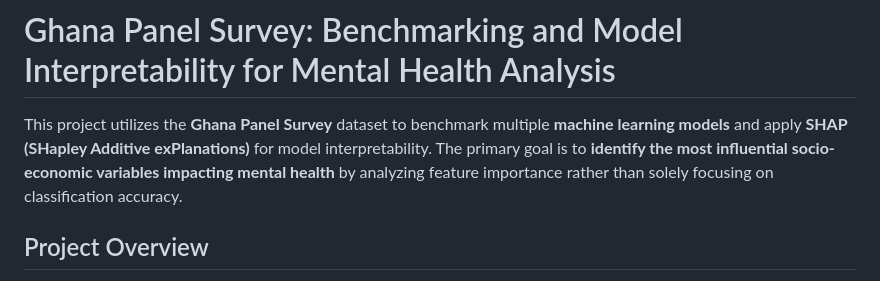
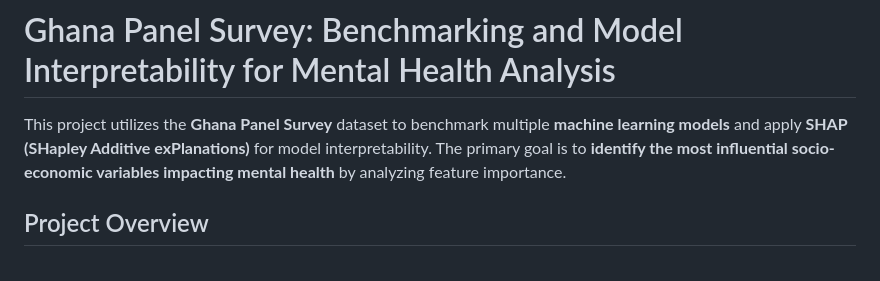
Before and after one commit to sailajabobburi/Predicting-Mental-Health-from-Socio-Economic-Variables, a Markdown page: README.md, the part around the change. GitHub-like rendering.

```diff
--- a/README.md
+++ b/README.md
@@ -1,7 +1,6 @@
 # Ghana Panel Survey: Benchmarking and Model Interpretability for Mental Health Analysis
 
-This project utilizes the **Ghana Panel Survey** dataset to benchmark multiple **machine learning models** and apply **SHAP (SHapley Additive exPlanations)** for model interpretability. The primary goal is to **identify the most influential socio-economic variables impacting mental health** by analyzing feature importance rather than solely focusing on classification accuracy.
-
+This project utilizes the **Ghana Panel Survey** dataset to benchmark multiple **machine learning models** and apply **SHAP (SHapley Additive exPlanations)** for model interpretability. The primary goal is to **identify the most influential socio-economic variables impacting mental health** by analyzing feature importance.
 ## Project Overview
 
 - **Benchmarking Machine Learning Models**: Evaluate **Logistic Regression, Decision Trees, Random Forest, and XGBoost** to determine the most effective model for predicting mental health distress.
```
